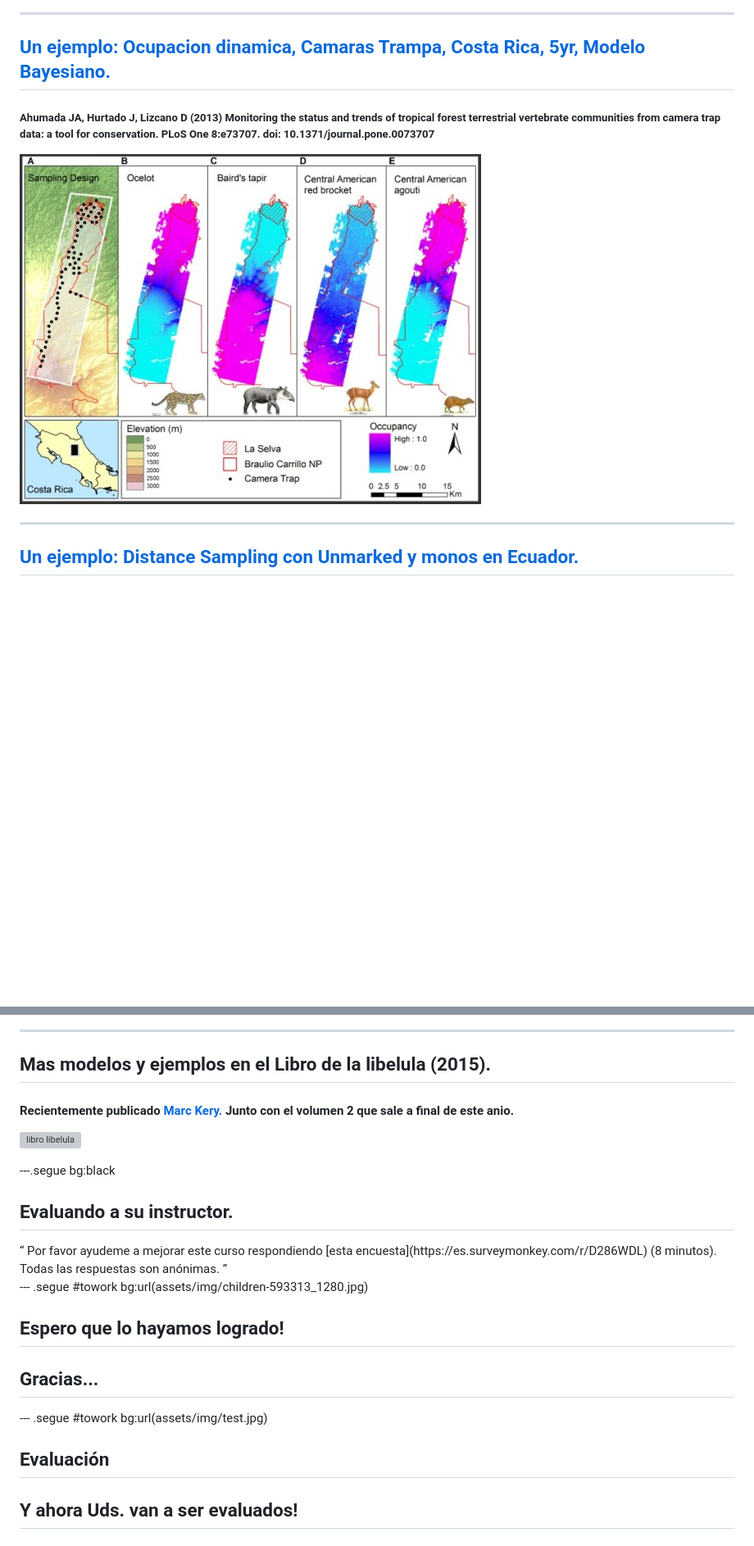
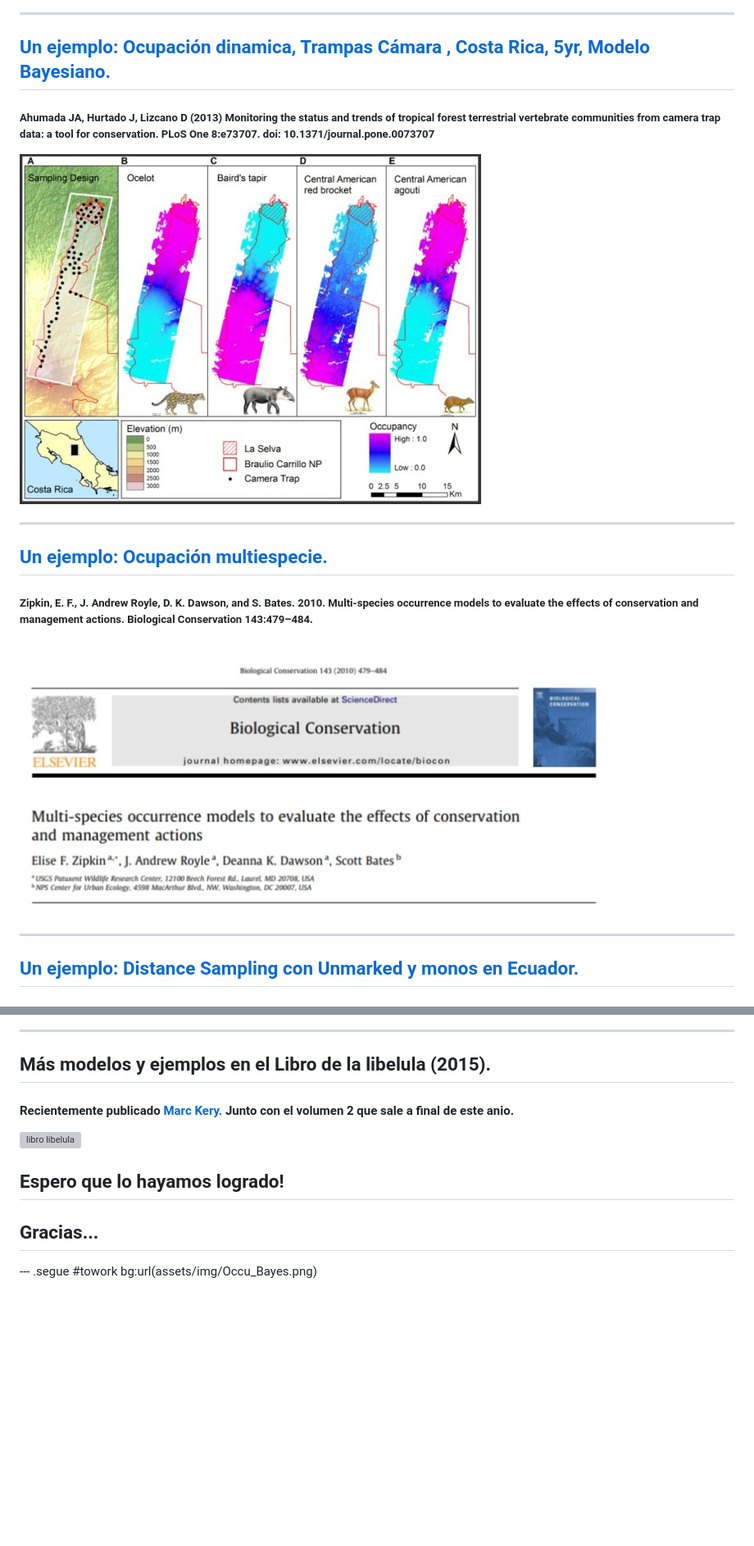
Before and after one commit to dlizcano/IntroOccuPresent, a Markdown page: Otros_modelos_jerarquicos.md, 2 parts joined by grey strips. Shown: that part at 82% size. Drawn GitHub-style; pictures changed too: assets/img/zipkin.jpg (added); blank space fills up the shorter version; grey boxes are pictures that could not be loaded.

```diff
--- a/Otros_modelos_jerarquicos.md
+++ b/Otros_modelos_jerarquicos.md
@@ -42,7 +43,7 @@ et al., 2011; Dail and Madsen, 2011) ->pcountOpen, qdistsamp
 
 
 
-## [Un ejemplo: Ocupacion dinamica, Camaras Trampa, Costa Rica, 5yr, Modelo Bayesiano. ](http://journals.plos.org/plosone/article?id=10.1371/journal.pone.0073707)
+## [Un ejemplo: Ocupación dinamica, Trampas Cámara , Costa Rica, 5yr, Modelo Bayesiano. ](http://journals.plos.org/plosone/article?id=10.1371/journal.pone.0073707)
 
 ##### Ahumada JA, Hurtado J, Lizcano D (2013) Monitoring the status and trends of tropical forest terrestrial vertebrate communities from camera trap data: a tool for conservation. PLoS One 8:e73707. doi: 10.1371/journal.pone.0073707
 
@@ -50,5 +51,14 @@ et al., 2011; Dail and Madsen, 2011) ->pcountOpen, qdistsamp
 
 ---
+
+## [Un ejemplo: Ocupación multiespecie.](https://www.researchgate.net/profile/Elise_Zipkin/publication/272819023_Zipkin_et_al_2010_Biol_Cons/links/54ef83710cf25f74d7227cee.pdf)
+
+##### Zipkin, E. F., J. Andrew Royle, D. K. Dawson, and S. Bates. 2010. Multi-species occurrence models to evaluate the effects of conservation and management actions. Biological Conservation 143:479–484.
+
+![ZipkinPaper](assets/img/zipkin.jpg)
+
+---
+
 
 ## [Un ejemplo: Distance Sampling con Unmarked y monos en Ecuador.](https://www.researchgate.net/publication/282611035_Surveying_Two_Endangered_Primate_Species_Alouatta_palliata_aequatorialis_and_Cebus_aequatorialis_in_the_Pacoche_Marine_and_Coastal_Wildlife_Refuge_West_Ecuador)
 
@@ -60,24 +70,14 @@ et al., 2011; Dail and Madsen, 2011) ->pcountOpen, qdistsamp
 
 ---
 
-## Mas modelos y ejemplos en el Libro de la libelula (2015).
+## Más modelos y ejemplos en el Libro de la libelula (2015).
 
 #### Recientemente publicado [Marc Kery.](http://store.elsevier.com/Marc-Kery/ELS_1059944/) Junto con el volumen 2 que sale a final de este anio.
 
 ![libro libelula](https://images-na.ssl-images-amazon.com/images/I/513ulKHhAKL._SX404_BO1,204,203,200_.jpg)
 
 
----.segue bg:black
 
-## Evaluando a su instructor.
-
-
-<q>
-Por favor ayudeme a mejorar este curso respondiendo [esta encuesta](https://es.surveymonkey.com/r/D286WDL) (8 minutos).  Todas las respuestas son anónimas.
-</q>
-
-
---- .segue #towork bg:url(assets/img/children-593313_1280.jpg)
 
 ## Espero que lo hayamos logrado!
 
@@ -85,8 +85,4 @@ Por favor ayudeme a mejorar este curso respondiendo [esta encuesta](https://es.s
 ## Gracias...
 
 
---- .segue #towork bg:url(assets/img/test.jpg)
-
-## Evaluación
-
-## Y ahora Uds. van a ser evaluados!
+--- .segue #towork bg:url(assets/img/Occu_Bayes.png)
```
Also changed, not shown: other parts of Otros_modelos_jerarquicos.md (+8 -7 lines), 2 other files.
